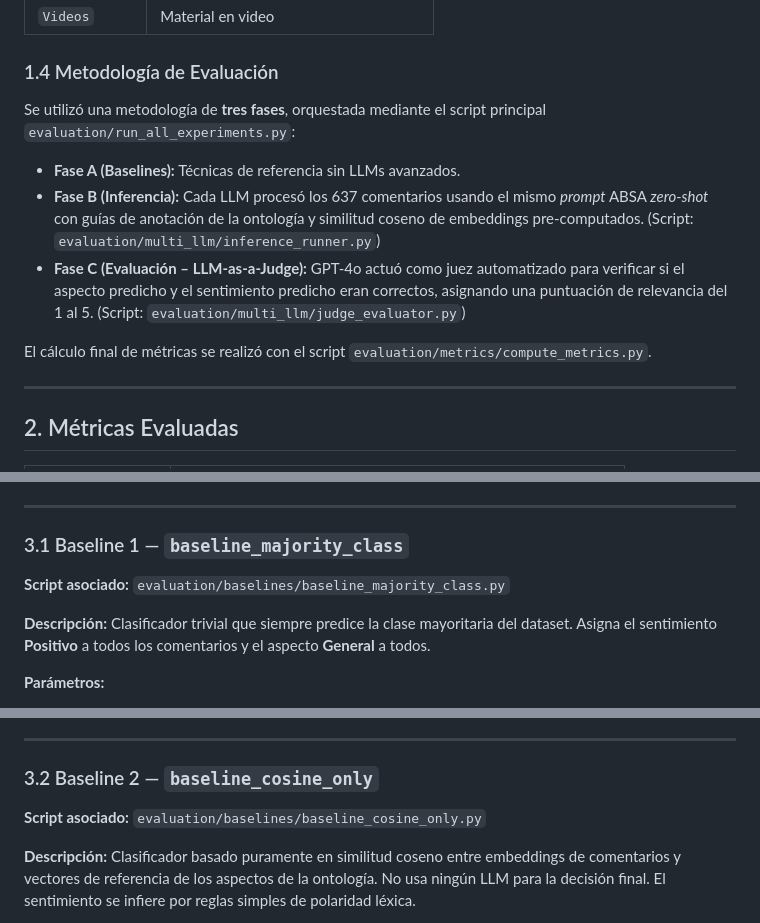
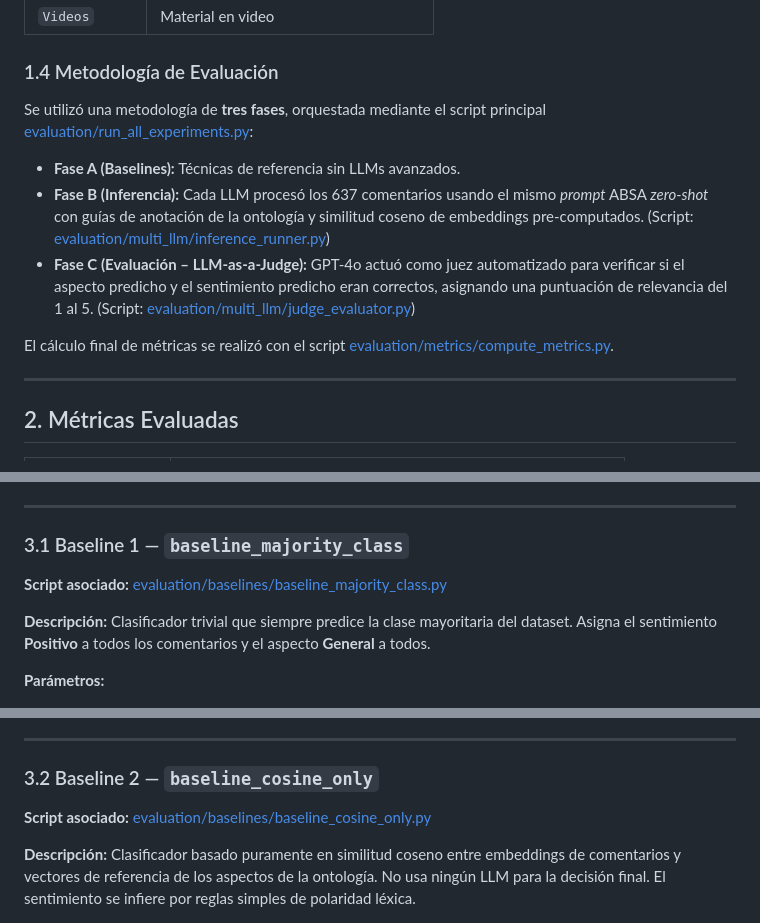
Before and after one commit to jeanpanamito/tic-absa-django, a Markdown page: INFORME_RESULTADOS.md, 3 parts joined by grey strips. Rendered like a GitHub page.

Commit message:
docs: add markdown internal links to script references in INFORME_RESULTADOS.md

```diff
--- a/INFORME_RESULTADOS.md
+++ b/INFORME_RESULTADOS.md
@@ -33,13 +33,13 @@ Los modelos debían clasificar cada comentario en uno de los siguientes **8 aspe
 | `Videos` | Material en video |
 
 ### 1.4 Metodología de Evaluación
-Se utilizó una metodología de **tres fases**, orquestada mediante el script principal `evaluation/run_all_experiments.py`:
+Se utilizó una metodología de **tres fases**, orquestada mediante el script principal [evaluation/run_all_experiments.py](./evaluation/run_all_experiments.py):
 
 - **Fase A (Baselines):** Técnicas de referencia sin LLMs avanzados.
-- **Fase B (Inferencia):** Cada LLM procesó los 637 comentarios usando el mismo *prompt* ABSA *zero-shot* con guías de anotación de la ontología y similitud coseno de embeddings pre-computados. (Script: `evaluation/multi_llm/inference_runner.py`)
-- **Fase C (Evaluación – LLM-as-a-Judge):** GPT-4o actuó como juez automatizado para verificar si el aspecto predicho y el sentimiento predicho eran correctos, asignando una puntuación de relevancia del 1 al 5. (Script: `evaluation/multi_llm/judge_evaluator.py`)
+- **Fase B (Inferencia):** Cada LLM procesó los 637 comentarios usando el mismo *prompt* ABSA *zero-shot* con guías de anotación de la ontología y similitud coseno de embeddings pre-computados. (Script: [evaluation/multi_llm/inference_runner.py](./evaluation/multi_llm/inference_runner.py))
+- **Fase C (Evaluación – LLM-as-a-Judge):** GPT-4o actuó como juez automatizado para verificar si el aspecto predicho y el sentimiento predicho eran correctos, asignando una puntuación de relevancia del 1 al 5. (Script: [evaluation/multi_llm/judge_evaluator.py](./evaluation/multi_llm/judge_evaluator.py))
 
-El cálculo final de métricas se realizó con el script `evaluation/metrics/compute_metrics.py`.
+El cálculo final de métricas se realizó con el script [evaluation/metrics/compute_metrics.py](./evaluation/metrics/compute_metrics.py).
 
 ---
 
@@ -62,7 +62,7 @@ El cálculo final de métricas se realizó con el script `evaluation/metrics/com
 ---
 
 ### 3.1 Baseline 1 — `baseline_majority_class`
-**Script asociado:** `evaluation/baselines/baseline_majority_class.py`
+**Script asociado:** [evaluation/baselines/baseline_majority_class.py](./evaluation/baselines/baseline_majority_class.py)
 
 **Descripción:** Clasificador trivial que siempre predice la clase mayoritaria del dataset. Asigna el sentimiento **Positivo** a todos los comentarios y el aspecto **General** a todos.
 
@@ -93,7 +93,7 @@ El cálculo final de métricas se realizó con el script `evaluation/metrics/com
 ---
 
 ### 3.2 Baseline 2 — `baseline_cosine_only`
-**Script asociado:** `evaluation/baselines/baseline_cosine_only.py`
+**Script asociado:** [evaluation/baselines/baseline_cosine_only.py](./evaluation/baselines/baseline_cosine_only.py)
 
 **Descripción:** Clasificador basado puramente en similitud coseno entre embeddings de comentarios y vectores de referencia de los aspectos de la ontología. No usa ningún LLM para la decisión final. El sentimiento se infiere por reglas simples de polaridad léxica.
 
```
Also changed, not shown: other parts of INFORME_RESULTADOS.md (+4 -4 lines).
